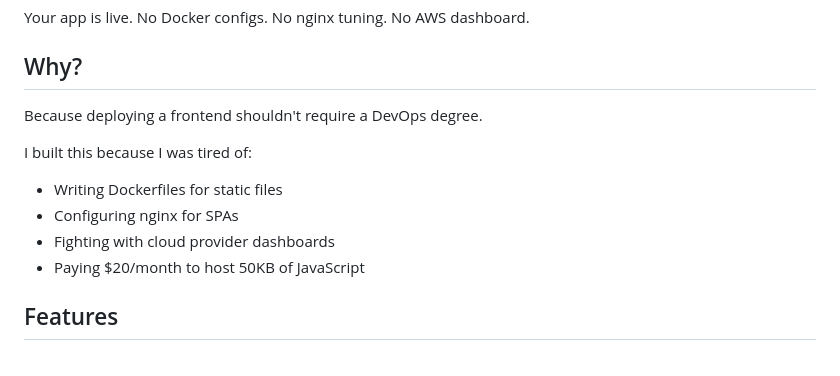
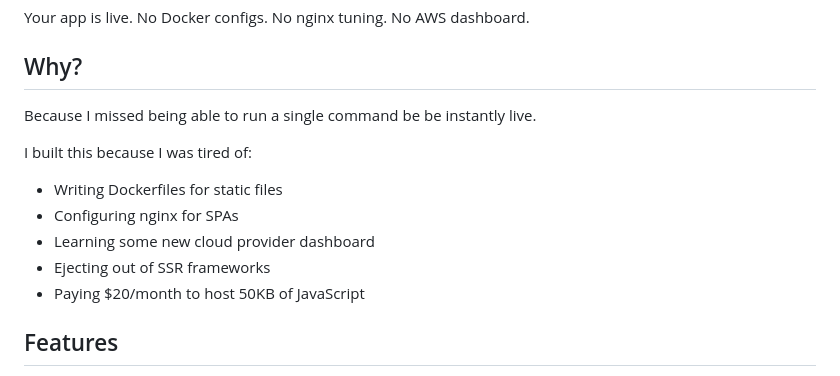
Before and after one commit to silvabyte/godeploy, a Markdown page: README.md, the part around the change. Rendered like a GitHub page.

```diff
--- a/README.md
+++ b/README.md
@@ -21,13 +21,14 @@ Your app is live. No Docker configs. No nginx tuning. No AWS dashboard.
 
 ## Why?
 
-Because deploying a frontend shouldn't require a DevOps degree.
+Because I missed being able to run a single command be be instantly live.
 
 I built this because I was tired of:
 
 - Writing Dockerfiles for static files
 - Configuring nginx for SPAs
-- Fighting with cloud provider dashboards
+- Learning some new cloud provider dashboard
+- Ejecting out of SSR frameworks
 - Paying $20/month to host 50KB of JavaScript
 
 ## Features
```
